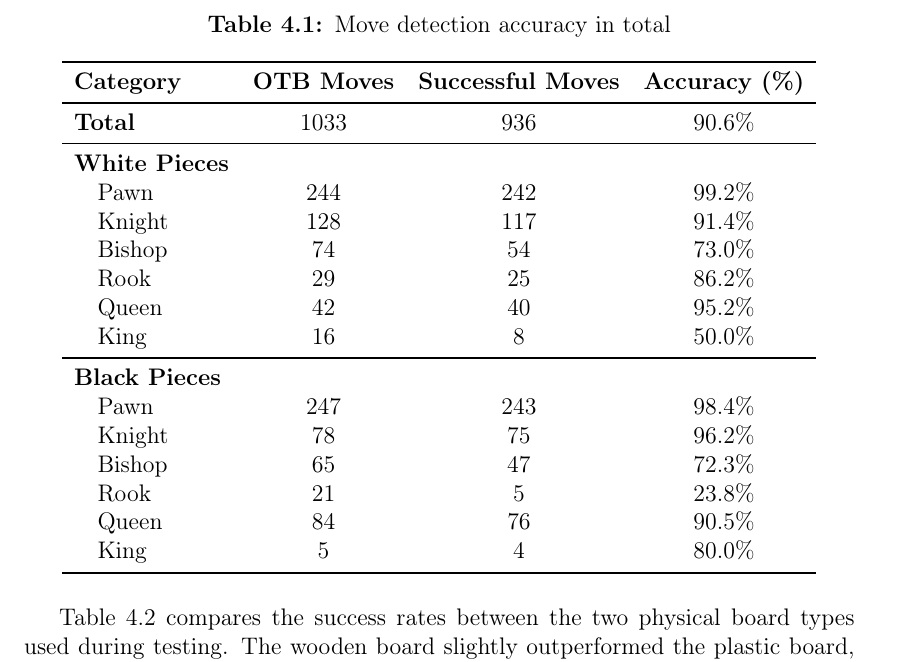
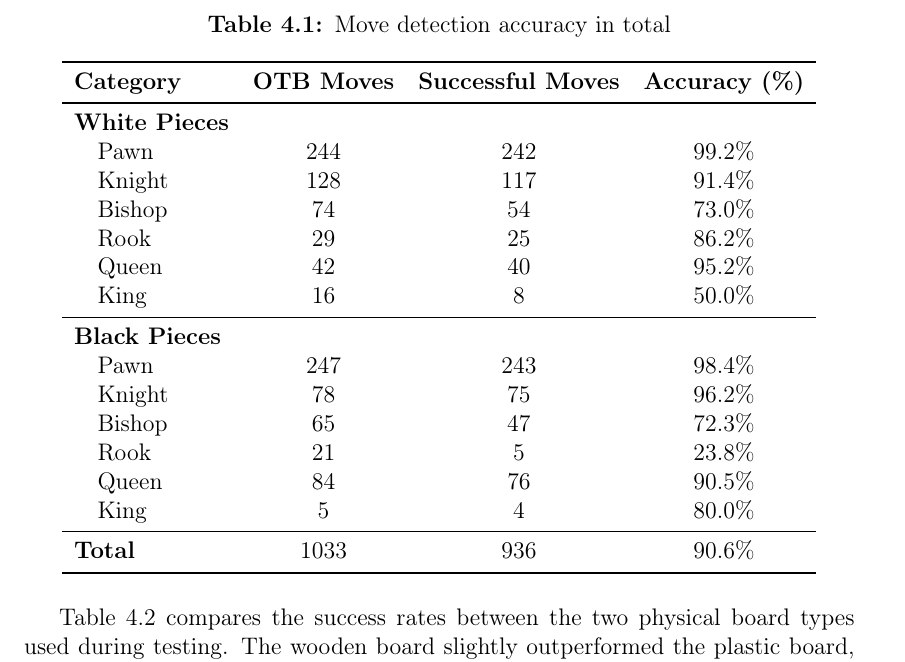
Before and after one commit to bachelor-gruppe-04/documentation, a LaTeX thesis (main.tex, which reads chapters/06-results.tex): part of page 52 of 76, cut so that both start at the same text. Compiled offline with pdfLaTeX; TikZ figures are drawn from their code, not taken from saved files.

Commit message:
Total appears at the bottom in table 4.1

```diff
--- a/chapters/06-results.tex
+++ b/chapters/06-results.tex
@@ -21,8 +21,6 @@ Table~\ref{tab:accuracy-total} presents the overall move detection accuracy, bot
 \toprule
 \textbf{Category} & \textbf{OTB Moves} & \textbf{Successful Moves} & \textbf{Accuracy (\%)} \\
 \midrule
-\textbf{Total} & 1033 & 936 & 90.6\% \\
-\midrule
 \textbf{White Pieces} & & & \\
 \hspace{1em}Pawn  & 244 & 242 & 99.2\% \\
 \hspace{1em}Knight & 128 & 117 & 91.4\% \\
@@ -38,9 +36,12 @@ Table~\ref{tab:accuracy-total} presents the overall move detection accuracy, bot
 \hspace{1em}Rook   & 21  & 5   & 23.8\% \\
 \hspace{1em}Queen  & 84  & 76  & 90.5\% \\
 \hspace{1em}King   & 5   & 4   & 80.0\% \\
+\midrule
+\textbf{Total} & 1033 & 936 & 90.6\% \\
 \bottomrule
 \end{tabular}
 \end{table}
+
 
 Table~\ref{tab:board-type-accuracy} compares the success rates between the two physical board types used during testing. The wooden board slightly outperformed the plastic board, with a 91.2\% success rate compared to 89.9\%. This marginal difference may indicate a slightly more stable detection environment on the wooden surface. \\
 
```
